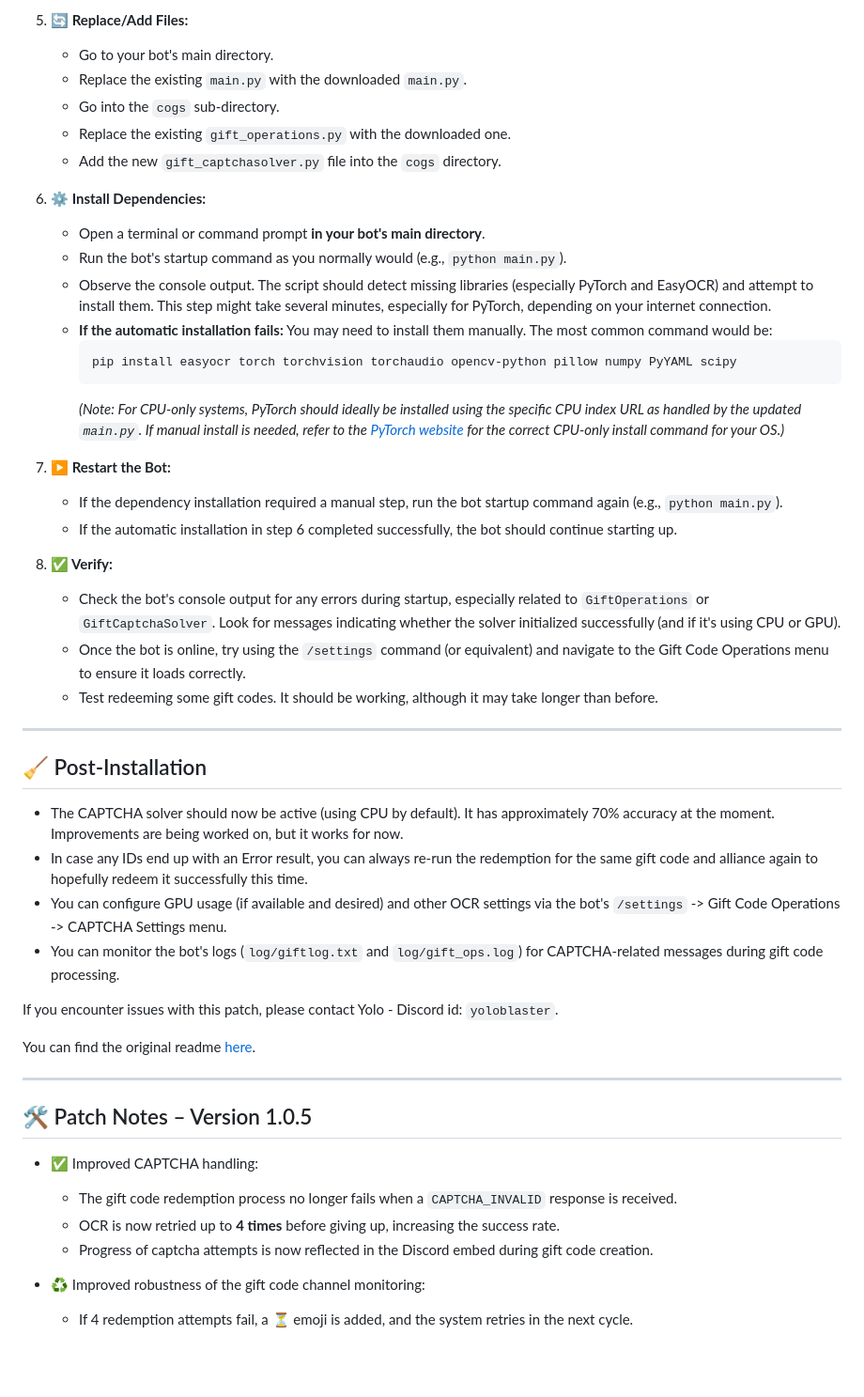
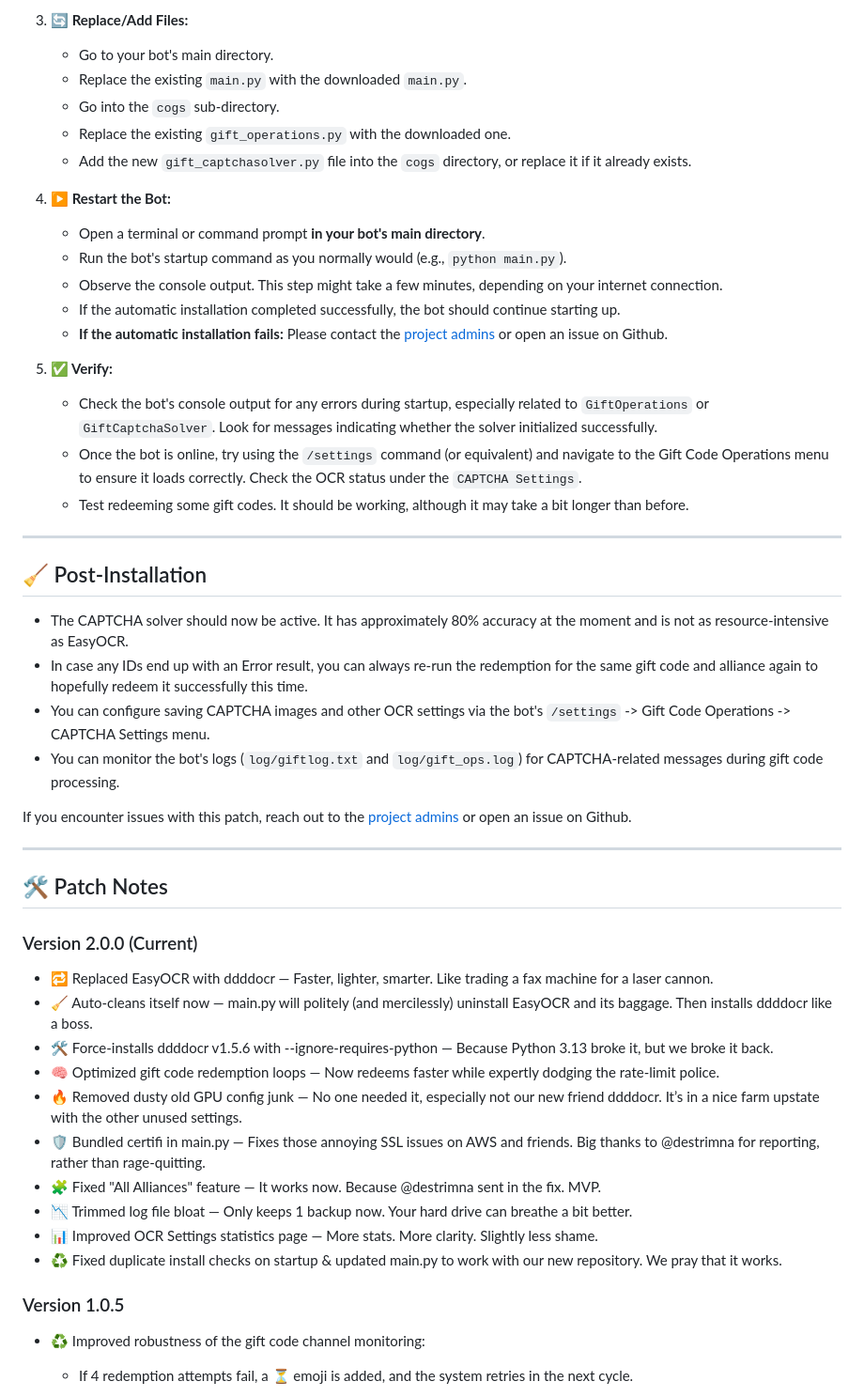
Before and after one commit to zombrax1/bot, a Markdown page: README.md, the part around one of its changes. Shown at 94% size. Rendered like a GitHub page; blank space fills up the shorter version.

Commit message:
Update Readme for v2.0.0

````diff
--- a/README.md
+++ b/README.md
@@ -58,51 +40,52 @@ If your CPU does not support AVX instructions, PyTorch will fail with `Illegal i
 
-5.  **🔄 Replace/Add Files:**
+3.  **🔄 Replace/Add Files:**
     *   Go to your bot's main directory.
     *   Replace the existing `main.py` with the downloaded `main.py`.
     *   Go into the `cogs` sub-directory.
     *   Replace the existing `gift_operations.py` with the downloaded one.
-    *   Add the new `gift_captchasolver.py` file into the `cogs` directory.
+    *   Add the new `gift_captchasolver.py` file into the `cogs` directory, or replace it if it already exists.
 
-6.  **⚙️ Install Dependencies:**
+4.  **▶️ Restart the Bot:**
     *   Open a terminal or command prompt **in your bot's main directory**.
     *   Run the bot's startup command as you normally would (e.g., `python main.py`).
-    *   Observe the console output. The script should detect missing libraries (especially PyTorch and EasyOCR) and attempt to install them. This step might take several minutes, especially for PyTorch, depending on your internet connection.
-    *   **If the automatic installation fails:** You may need to install them manually. The most common command would be:
-        ```bash
-        pip install easyocr torch torchvision torchaudio opencv-python pillow numpy PyYAML scipy
-        ```
-        *(Note: For CPU-only systems, PyTorch should ideally be installed using the specific CPU index URL as handled by the updated `main.py`. If manual install is needed, refer to the [PyTorch website](https://pytorch.org/get-started/locally/) for the correct CPU-only install command for your OS.)*
+    *   Observe the console output. This step might take a few minutes, depending on your internet connection.
+    *   If the automatic installation completed successfully, the bot should continue starting up.
+    *   **If the automatic installation fails:** Please contact the [project admins](https://github.com/orgs/whiteout-project/people) or open an issue on Github.
 
-7.  **▶️ Restart the Bot:**
-    *   If the dependency installation required a manual step, run the bot startup command again (e.g., `python main.py`).
-    *   If the automatic installation in step 6 completed successfully, the bot should continue starting up.
-
-8.  **✅ Verify:**
-    *   Check the bot's console output for any errors during startup, especially related to `GiftOperations` or `GiftCaptchaSolver`. Look for messages indicating whether the solver initialized successfully (and if it's using CPU or GPU).
-    *   Once the bot is online, try using the `/settings` command (or equivalent) and navigate to the Gift Code Operations menu to ensure it loads correctly.
-    *   Test redeeming some gift codes. It should be working, although it may take longer than before.
+5.  **✅ Verify:**
+    *   Check the bot's console output for any errors during startup, especially related to `GiftOperations` or `GiftCaptchaSolver`. Look for messages indicating whether the solver initialized successfully.
+    *   Once the bot is online, try using the `/settings` command (or equivalent) and navigate to the Gift Code Operations menu to ensure it loads correctly. Check the OCR status under the `CAPTCHA Settings`.
+    *   Test redeeming some gift codes. It should be working, although it may take a bit longer than before.
 
 ---
 
 ## 🧹 Post-Installation
 
-*   The CAPTCHA solver should now be active (using CPU by default). It has approximately 70% accuracy at the moment. Improvements are being worked on, but it works for now.
+*   The CAPTCHA solver should now be active. It has approximately 80% accuracy at the moment and is not as resource-intensive as EasyOCR.
 *   In case any IDs end up with an Error result, you can always re-run the redemption for the same gift code and alliance again to hopefully redeem it successfully this time.
-*   You can configure GPU usage (if available and desired) and other OCR settings via the bot's `/settings` -> Gift Code Operations -> CAPTCHA Settings menu.
+*   You can configure saving CAPTCHA images and other OCR settings via the bot's `/settings` -> Gift Code Operations -> CAPTCHA Settings menu.
 *   You can monitor the bot's logs (`log/giftlog.txt` and `log/gift_ops.log`) for CAPTCHA-related messages during gift code processing.
 
-If you encounter issues with this patch, please contact Yolo - Discord id: `yoloblaster`.
-
-You can find the original readme [here](https://github.com/Reloisback/Whiteout-Survival-Discord-Bot/blob/main/README.md).
+If you encounter issues with this patch, reach out to the [project admins](https://github.com/orgs/whiteout-project/people) or open an issue on Github.
 
 ---
 
-## 🛠️ Patch Notes – Version 1.0.5
+## 🛠️ Patch Notes
 
-- ✅ Improved CAPTCHA handling:
-  - The gift code redemption process no longer fails when a `CAPTCHA_INVALID` response is received.
-  - OCR is now retried up to **4 times** before giving up, increasing the success rate.
-  - Progress of captcha attempts is now reflected in the Discord embed during gift code creation.
+### Version 2.0.0 (Current)
+
+- 🔁 Replaced EasyOCR with ddddocr — Faster, lighter, smarter. Like trading a fax machine for a laser cannon.
+- 🧹 Auto-cleans itself now — main.py will politely (and mercilessly) uninstall EasyOCR and its baggage. Then installs ddddocr like a boss.
+- 🛠️ Force-installs ddddocr v1.5.6 with --ignore-requires-python — Because Python 3.13 broke it, but we broke it back.
+- 🧠 Optimized gift code redemption loops — Now redeems faster while expertly dodging the rate-limit police.
+- 🔥 Removed dusty old GPU config junk — No one needed it, especially not our new friend ddddocr. It’s in a nice farm upstate with the other unused settings.
+- 🛡️ Bundled certifi in main.py — Fixes those annoying SSL issues on AWS and friends. Big thanks to @destrimna for reporting, rather than rage-quitting.
+- 🧩 Fixed "All Alliances" feature — It works now. Because @destrimna sent in the fix. MVP.
+- 📉 Trimmed log file bloat — Only keeps 1 backup now. Your hard drive can breathe a bit better.
+- 📊 Improved OCR Settings statistics page — More stats. More clarity. Slightly less shame.
+- ♻️ Fixed duplicate install checks on startup & updated main.py to work with our new repository. We pray that it works.
+
+### Version 1.0.5
 
 - ♻️ Improved robustness of the gift code channel monitoring:
   - If 4 redemption attempts fail, a ⏳ emoji is added, and the system retries in the next cycle.
````
Also changed, not shown: other parts of README.md (+20 -52 lines).
